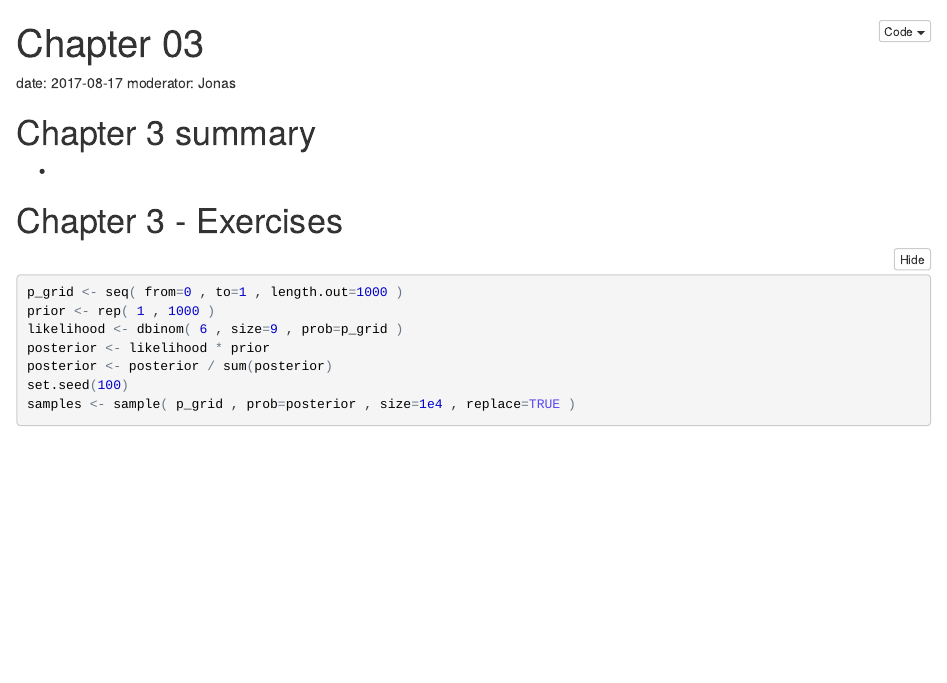
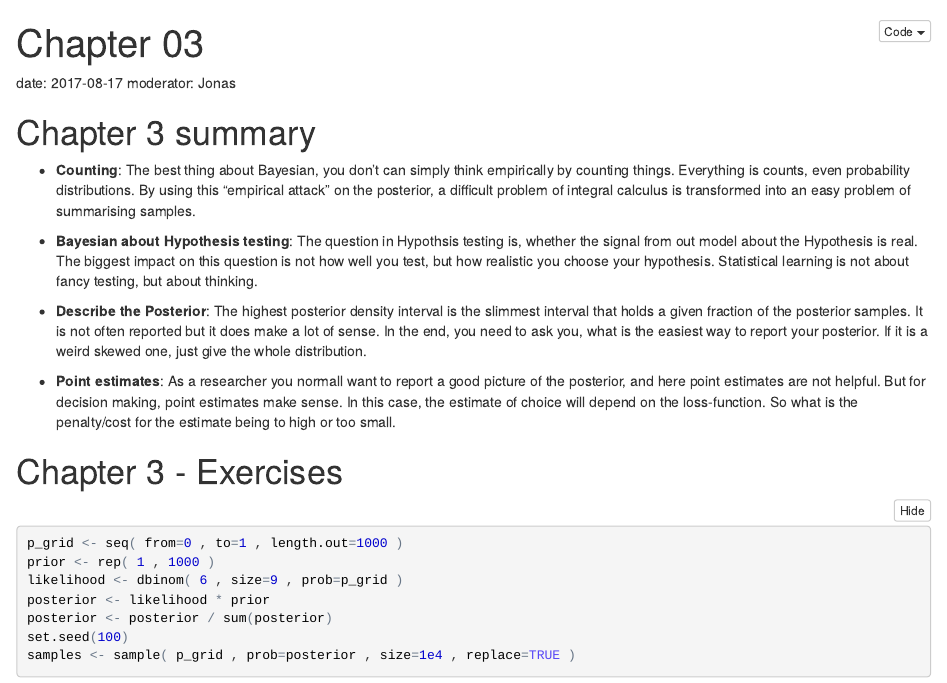
Before and after one commit to reneniehus/Statistical-Rethinking-Reading-Group, an R Markdown document (Chapter 03.Rmd): the page in a window 1100 px wide, from its top. The pictures show the output file Chapter 03.nb.html that the author committed with the source, opened offline.

Commit message:
Summary added

```diff
--- a/Chapter 03.Rmd
+++ b/Chapter 03.Rmd
@@ -7,7 +7,13 @@ moderator: Jonas
 
 # Chapter 3 summary
 
-*
+* __Counting__: The best thing about Bayesian, you don't can simply think empirically by counting things. Everything is counts, even probability distributions. By using this "empirical attack" on the posterior, a difficult problem of integral calculus is transformed into an easy problem of summarising samples.
+
+* __Bayesian about Hypothesis testing__: The question in Hypothsis testing is, whether the signal from out model about the Hypothesis is real. The biggest impact on this question is not how well you test, but how realistic you choose your hypothesis. Statistical learning is not about fancy testing, but about thinking.
+
+* __Describe the Posterior__: The highest posterior density interval is the slimmest interval that holds a given fraction of the posterior samples. It is not often reported but it does make a lot of sense. In the end, you need to ask you, what is the easiest way to report your posterior. If it is a weird skewed one, just give the whole distribution.
+
+* __Point estimates__: As a researcher you normall want to report a good picture of the posterior, and here point estimates are not helpful. But for decision making, point estimates make sense. In this case, the estimate of choice will depend on the loss-function. So what is the penalty/cost for the estimate being to high or too small.
 
 
 # Chapter 3 - Exercises
```
Also changed, not shown: Chapter 03.nb.html.
